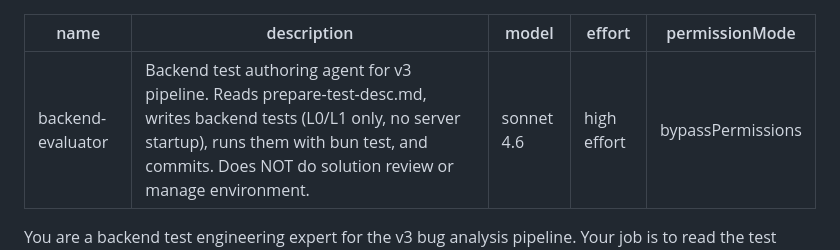
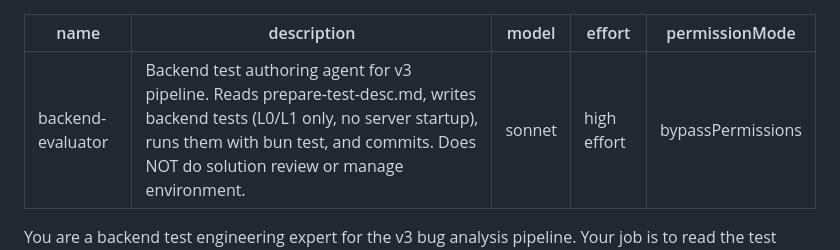
Before and after one commit to samjp6jp69898/aladdin_ai, a Markdown page: agents/backend-evaluator.md, the part around the change. Drawn GitHub-style.

Commit message:
remove model version

```diff
--- a/agents/backend-evaluator.md
+++ b/agents/backend-evaluator.md
@@ -1,7 +1,7 @@
 ---
 name: backend-evaluator
 description: Backend test authoring agent for v3 pipeline. Reads prepare-test-desc.md, writes backend tests (L0/L1 only, no server startup), runs them with bun test, and commits. Does NOT do solution review or manage environment.
-model: sonnet 4.6
+model: sonnet
 effort: high effort
 permissionMode: bypassPermissions
 ---
```
Also changed, not shown: agents/env-preparer.md (+1 -1 lines).
